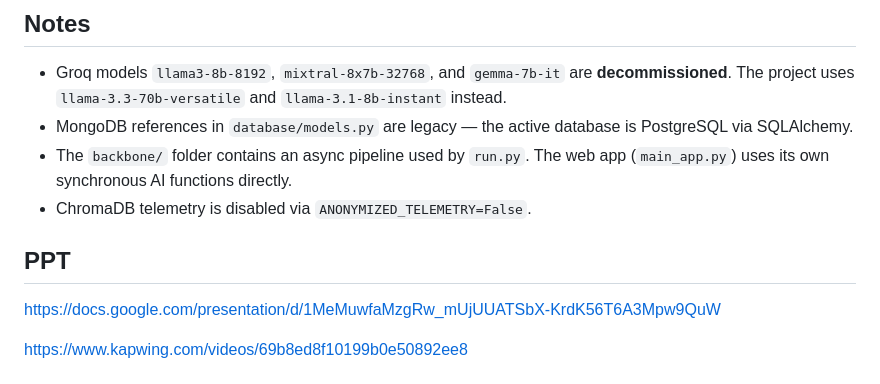
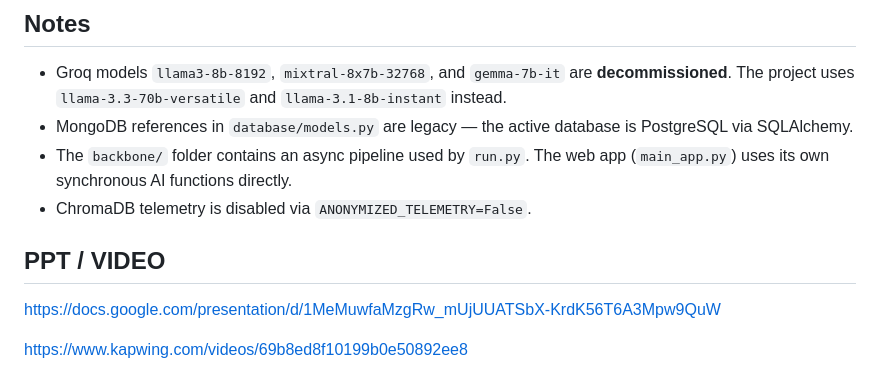
Before and after one commit to pragyankumar-kombee/Nova-Dine, a Markdown page: README.md, the part around the change. Rendered like a GitHub page.

```diff
--- a/README.md
+++ b/README.md
@@ -503,7 +503,7 @@ When using `run.py`, two files are generated in the project root:
 - MongoDB references in `database/models.py` are legacy — the active database is PostgreSQL via SQLAlchemy.
 - The `backbone/` folder contains an async pipeline used by `run.py`. The web app (`main_app.py`) uses its own synchronous AI functions directly.
 - ChromaDB telemetry is disabled via `ANONYMIZED_TELEMETRY=False`.
- ## PPT
+ ## PPT / VIDEO
 
 [https://docs.google.com/presentation/d/1MeMuwfaMzgRw_mUjUUATSbX-KrdK56T6A3Mpw9QuW](https://docs.google.com/presentation/d/1MeMuwfaMzgRw_mUjUUATSbX-KrdK56T6A3Mpw9QuWTo/edit?usp=sharing)
 
```
